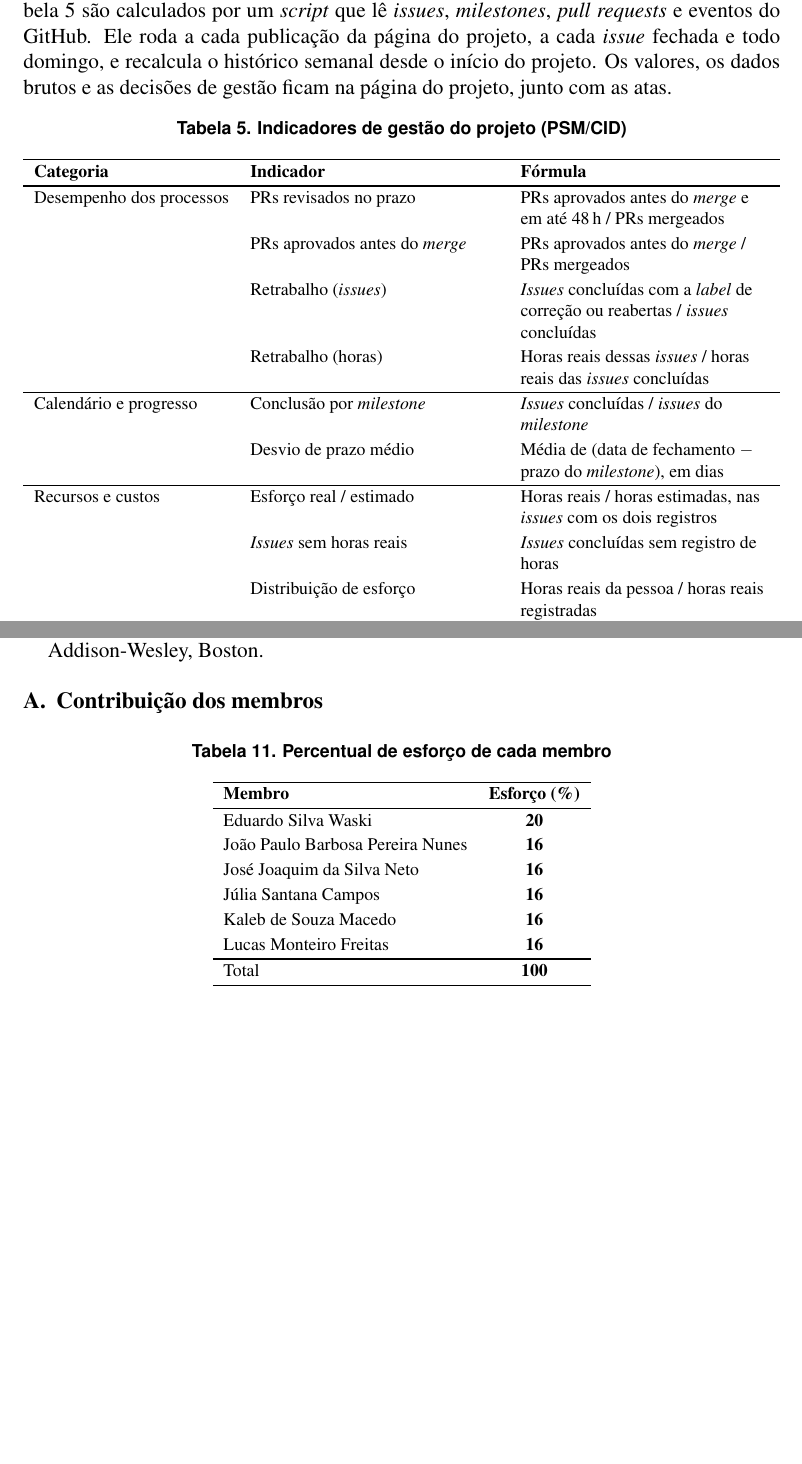
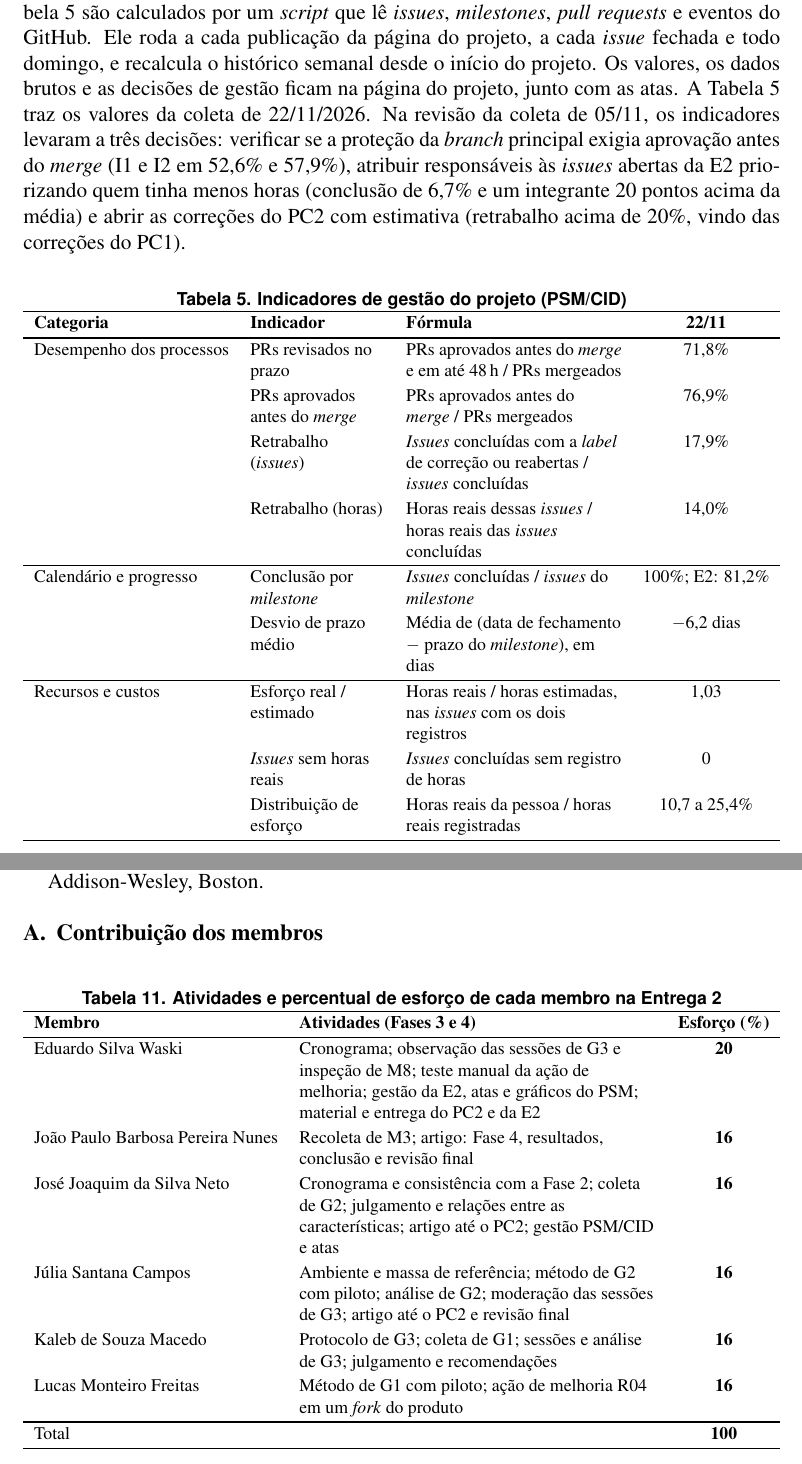
Before and after one commit to FCTE-Qualidade-de-Software-1/2026-2_T02_ELIZABETH_FRIEDMAN, a LaTeX paper (artigo/main.tex): two parts of pages 8 and 15 of 15, joined at a grey line, cut so that both start at the same text, the shorter picture padded with empty space. The pictures show the PDF file artigo/Artigo___Qualida_Elizabeth_Friedman.pdf that the author committed with the source.

Commit message:
Artigo: valores do PSM, atividades no apêndice e prazo de 24/11

```diff
--- a/artigo/main.tex
+++ b/artigo/main.tex
@@ -423,8 +423,13 @@ indicadores da Tabela~\ref{tab:psm} são calculados por um \textit{script} que l
 GitHub. Ele roda a cada publicação da página do projeto, a cada \textit{issue}
 fechada e todo domingo, e recalcula o histórico semanal desde o início do
 projeto. Os valores, os dados brutos e as decisões de gestão ficam na página do
-projeto, junto com as atas.
-% TODO (#25): incluir os valores medidos e as decisões de gestão tomadas a partir deles.
+projeto, junto com as atas. A Tabela~\ref{tab:psm} traz os valores da coleta de
+22/11/2026. Na revisão da coleta de 05/11, os indicadores levaram a três decisões:
+verificar se a proteção da \textit{branch} principal exigia aprovação antes do
+\textit{merge} (I1 e I2 em 52,6\% e 57,9\%), atribuir responsáveis às
+\textit{issues} abertas da E2 priorizando quem tinha menos horas (conclusão de
+6,7\% e um integrante 20 pontos acima da média) e abrir as correções do PC2 com
+estimativa (retrabalho acima de 20\%, vindo das correções do PC1).
 
 \begin{table}[H]
 \centering
@@ -433,22 +438,22 @@ projeto, junto com as atas.
 \footnotesize
 \begin{tblr}{
   width = \linewidth,
-  colspec = {Q[l] X[l] X[l]},
+  colspec = {Q[l] X[l] X[l,1.6] Q[c]},
   row{1} = {font=\bfseries},
   hline{1,2,Z} = {0.8pt},
   hline{6,8} = {0.4pt},
   rowsep = 1pt,
 }
-Categoria & Indicador & Fórmula \\
-Desempenho dos processos & PRs revisados no prazo & PRs aprovados antes do \textit{merge} e em até 48\,h / PRs mergeados \\
- & PRs aprovados antes do \textit{merge} & PRs aprovados antes do \textit{merge} / PRs mergeados \\
- & Retrabalho (\textit{issues}) & \textit{Issues} concluídas com a \textit{label} de correção ou reabertas / \textit{issues} concluídas \\
- & Retrabalho (horas) & Horas reais dessas \textit{issues} / horas reais das \textit{issues} concluídas \\
-Calendário e progresso & Conclusão por \textit{milestone} & \textit{Issues} concluídas / \textit{issues} do \textit{milestone} \\
- & Desvio de prazo médio & Média de (data de fechamento $-$ prazo do \textit{milestone}), em dias \\
-Recursos e custos & Esforço real / estimado & Horas reais / horas estimadas, nas \textit{issues} com os dois registros \\
- & \textit{Issues} sem horas reais & \textit{Issues} concluídas sem registro de horas \\
- & Distribuição de esforço & Horas reais da pessoa / horas reais registradas \\
+Categoria & Indicador & Fórmula & 22/11 \\
+Desempenho dos processos & PRs revisados no prazo & PRs aprovados antes do \textit{merge} e em até 48\,h / PRs mergeados & 71,8\% \\
+ & PRs aprovados antes do \textit{merge} & PRs aprovados antes do \textit{merge} / PRs mergeados & 76,9\% \\
+ & Retrabalho (\textit{issues}) & \textit{Issues} concluídas com a \textit{label} de correção ou reabertas / \textit{issues} concluídas & 17,9\% \\
+ & Retrabalho (horas) & Horas reais dessas \textit{issues} / horas reais das \textit{issues} concluídas & 14,0\% \\
+Calendário e progresso & Conclusão por \textit{milestone} & \textit{Issues} concluídas / \textit{issues} do \textit{milestone} & 100\%; E2: 81,2\% \\
+ & Desvio de prazo médio & Média de (data de fechamento $-$ prazo do \textit{milestone}), em dias & $-$6,2 dias \\
+Recursos e custos & Esforço real / estimado & Horas reais / horas estimadas, nas \textit{issues} com os dois registros & 1,03 \\
+ & \textit{Issues} sem horas reais & \textit{Issues} concluídas sem registro de horas & 0 \\
+ & Distribuição de esforço & Horas reais da pessoa / horas reais registradas & 10,7 a 25,4\% \\
 \end{tblr}
 \end{table}
 
@@ -830,6 +835,6 @@ as fontes e os documentos da equipe; e (iii)~implementação das métricas em
 coletados conforme as definições do plano de medição. As fontes indicadas foram
 consultadas pelos autores, e os \textit{scripts} e todo o conteúdo do artigo foram
 revisados e validados por eles.
-O percentual de esforço de cada membro está no Apêndice~\ref{ap:contribuicao}
-(Tabela~\ref{tab:contribuicao}).
+As atividades e o percentual de esforço de cada membro na Entrega~2 estão no
+Apêndice~\ref{ap:contribuicao} (Tabela~\ref{tab:contribuicao}).
 % TODO: confirmar com a docente se as sessões com estudantes exigem submissão a comitê de ética.
@@ -848,23 +853,24 @@ identificados apenas por códigos nos dados publicados.
 % Eduardo e 16% para cada um dos demais; total = 100%.
 \begin{table}[htbp]
 \centering
-\caption{Percentual de esforço de cada membro}
+\caption{Atividades e percentual de esforço de cada membro na Entrega~2}
 \label{tab:contribuicao}
 \footnotesize
 \begin{tblr}{
-  colspec = {Q[l] Q[c]},
+  width = \linewidth,
+  colspec = {Q[l] X[l] Q[c]},
   row{1} = {font=\bfseries},
   hline{1,2,Y,Z} = {0.8pt},
   rowsep = 1pt,
 }
-Membro & Esforço (\%) \\
-Eduardo Silva Waski & \textbf{20} \\
-João Paulo Barbosa Pereira Nunes & \textbf{16} \\
-José Joaquim da Silva Neto & \textbf{16} \\
-Júlia Santana Campos & \textbf{16} \\
-Kaleb de Souza Macedo & \textbf{16} \\
-Lucas Monteiro Freitas & \textbf{16} \\
-Total & \textbf{100} \\
+Membro & Atividades (Fases 3 e 4) & Esforço (\%) \\
+Eduardo Silva Waski & Cronograma; observação das sessões de G3 e inspeção de M8; teste manual da ação de melhoria; gestão da E2, atas e gráficos do PSM; material e entrega do PC2 e da E2 & \textbf{20} \\
+João Paulo Barbosa Pereira Nunes & Recoleta de M3; artigo: Fase~4, resultados, conclusão e revisão final & \textbf{16} \\
+José Joaquim da Silva Neto & Cronograma e consistência com a Fase~2; coleta de G2; julgamento e relações entre as características; artigo até o PC2; gestão PSM/CID e atas & \textbf{16} \\
+Júlia Santana Campos & Ambiente e massa de referência; método de G2 com piloto; análise de G2; moderação das sessões de G3; artigo até o PC2 e revisão final & \textbf{16} \\
+Kaleb de Souza Macedo & Protocolo de G3; coleta de G1; sessões e análise de G3; julgamento e recomendações & \textbf{16} \\
+Lucas Monteiro Freitas & Método de G1 com piloto; ação de melhoria R04 em um \textit{fork} do produto & \textbf{16} \\
+Total & & \textbf{100} \\
 \end{tblr}
 \end{table}
 
```
Also changed, not shown: artigo/Artigo___Qualida_Elizabeth_Friedman.pdf, artigo/main.tex (4 more changed lines).
